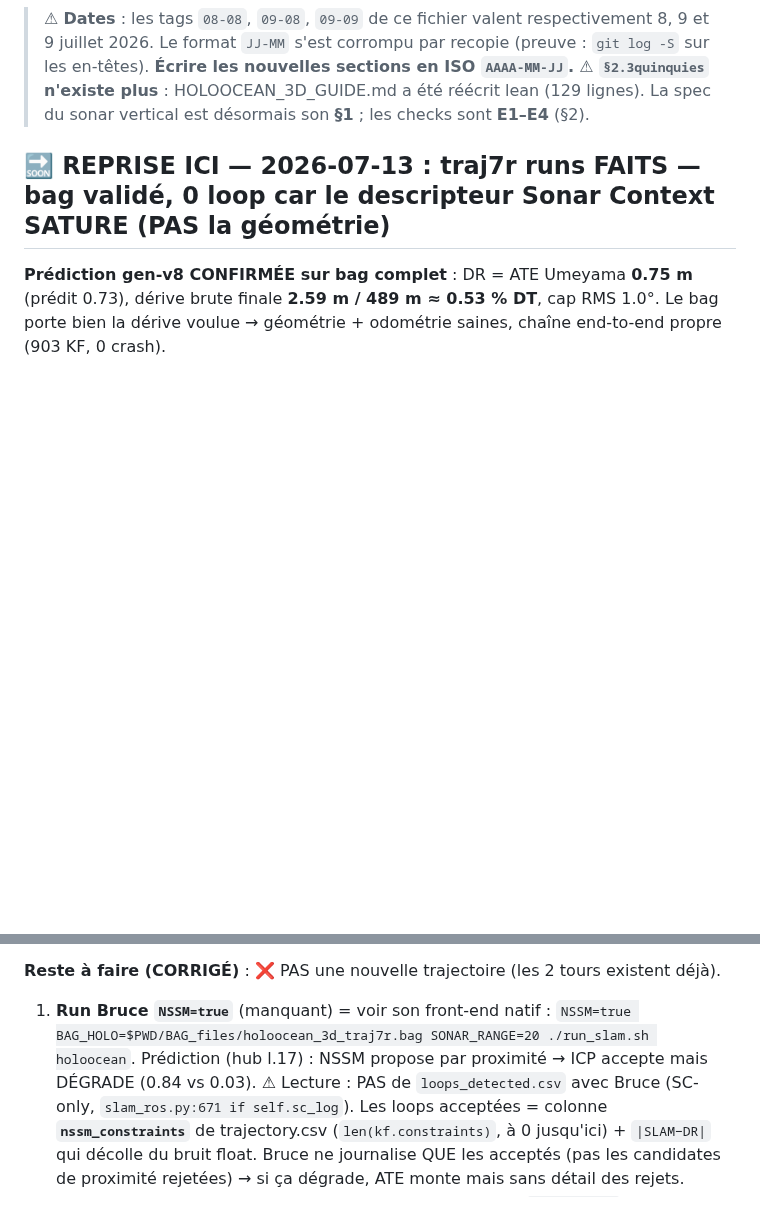
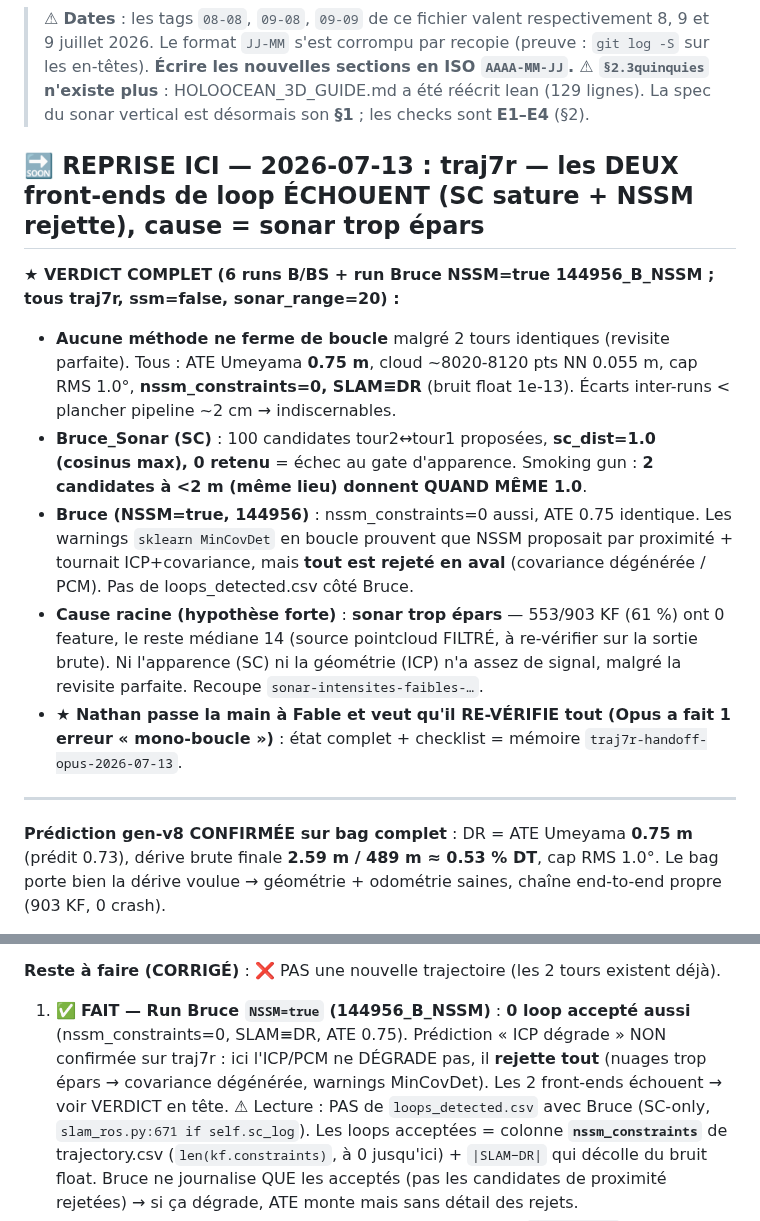
Before and after one commit to nathanrasami/sonar-SLAM, a Markdown page: PROGRESS.md, 2 parts joined by grey strips. Drawn GitHub-style; blank space fills up the shorter version.

Commit message:
🔁🛑 traj7r VERDICT COMPLET : les 2 front-ends de loop échouent (SC sature + NSSM rejette) — sonar trop épars
Run Bruce NSSM=true (144956_B_NSSM) = dernier maillon : nssm_constraints=0, SLAM≡DR, ATE 0.75 —
0 loop accepté AUSSI. La prédiction « ICP dégrade (0.84) » n'est PAS confirmée sur traj7r : ici
l'ICP/PCM ne dégrade pas, il rejette tout (nuages épars → covariance dégénérée = warnings MinCovDet).

Bilan des 7 runs (tous traj7r ssm=false sonar_range=20), malgré 2 tours identiques (revisite parfaite) :
- Aucune méthode ne ferme de boucle : ATE Umeyama 0.75, NN 0.055, nssm_constraints=0, SLAM≡DR.
- Bruce_Sonar : SC sature (100 candidates, sc_dist=1.0, 0 retenu ; 2 candidates <2 m → 1.0 quand même).
- Bruce NSSM=true : ICP/PCM rejette tout (0 loop).
- Cause racine (hypothèse forte) : sonar trop épars (553/903 KF = 61% sans feature, reste médiane 14).

Handoff vers Fable (Nathan veut tout re-vérifier ; Opus a fait 1 erreur « mono-boucle ») :
mémoire traj7r-handoff-opus-2026-07-13 + checklist.

Co-Authored-By: Claude Opus 4.8 <noreply@anthropic.com>

```diff
--- a/PROGRESS.md
+++ b/PROGRESS.md
@@ -6,7 +6,24 @@
 > ⚠ **`§2.3quinquies` n'existe plus** : HOLOOCEAN_3D_GUIDE.md a été réécrit lean (129 lignes).
 > La spec du sonar vertical est désormais son **§1** ; les checks sont **E1–E4** (§2).
 
-## 🔜 REPRISE ICI — 2026-07-13 : traj7r runs FAITS — bag validé, 0 loop car le descripteur Sonar Context SATURE (PAS la géométrie)
+## 🔜 REPRISE ICI — 2026-07-13 : traj7r — les DEUX front-ends de loop ÉCHOUENT (SC sature + NSSM rejette), cause = sonar trop épars
+
+**★ VERDICT COMPLET (6 runs B/BS + run Bruce NSSM=true 144956_B_NSSM ; tous traj7r, ssm=false, sonar_range=20) :**
+- **Aucune méthode ne ferme de boucle** malgré 2 tours identiques (revisite parfaite). Tous : ATE
+  Umeyama **0.75 m**, cloud ~8020-8120 pts NN 0.055 m, cap RMS 1.0°, **nssm_constraints=0, SLAM≡DR**
+  (bruit float 1e-13). Écarts inter-runs < plancher pipeline ~2 cm → indiscernables.
+- **Bruce_Sonar (SC)** : 100 candidates tour2↔tour1 proposées, **sc_dist=1.0 (cosinus max), 0 retenu** =
+  échec au gate d'apparence. Smoking gun : **2 candidates à <2 m (même lieu) donnent QUAND MÊME 1.0**.
+- **Bruce (NSSM=true, 144956)** : nssm_constraints=0 aussi, ATE 0.75 identique. Les warnings
+  `sklearn MinCovDet` en boucle prouvent que NSSM proposait par proximité + tournait ICP+covariance,
+  mais **tout est rejeté en aval** (covariance dégénérée / PCM). Pas de loops_detected.csv côté Bruce.
+- **Cause racine (hypothèse forte)** : **sonar trop épars** — 553/903 KF (61 %) ont 0 feature, le reste
+  médiane 14 (source pointcloud FILTRÉ, à re-vérifier sur la sortie brute). Ni l'apparence (SC) ni la
+  géométrie (ICP) n'a assez de signal, malgré la revisite parfaite. Recoupe `sonar-intensites-faibles-…`.
+- **★ Nathan passe la main à Fable et veut qu'il RE-VÉRIFIE tout (Opus a fait 1 erreur « mono-boucle »)** :
+  état complet + checklist = mémoire `traj7r-handoff-opus-2026-07-13`.
+
+---
 
 **Prédiction gen-v8 CONFIRMÉE sur bag complet** : DR = ATE Umeyama **0.75 m** (prédit 0.73),
 dérive brute finale **2.59 m / 489 m ≈ 0.53 % DT**, cap RMS 1.0°. Le bag porte bien la dérive
@@ -45,9 +62,10 @@ ajouté SUR NSSM (bruce_sonar). Câblage : bruce → `nssm/enable=$(arg nssm)` ;
 PAS un échec descripteur. Le diagnostic « SC sature » ne vaut donc QUE pour bruce_sonar.
 
 **Reste à faire (CORRIGÉ)** : ❌ PAS une nouvelle trajectoire (les 2 tours existent déjà).
-1. **Run Bruce `NSSM=true`** (manquant) = voir son front-end natif :
-   `NSSM=true BAG_HOLO=$PWD/BAG_files/holoocean_3d_traj7r.bag SONAR_RANGE=20 ./run_slam.sh holoocean`.
-   Prédiction (hub l.17) : NSSM propose par proximité → ICP accepte mais DÉGRADE (0.84 vs 0.03).
+1. ✅ **FAIT — Run Bruce `NSSM=true` (144956_B_NSSM)** : **0 loop accepté aussi** (nssm_constraints=0,
+   SLAM≡DR, ATE 0.75). Prédiction « ICP dégrade » NON confirmée sur traj7r : ici l'ICP/PCM ne DÉGRADE
+   pas, il **rejette tout** (nuages trop épars → covariance dégénérée, warnings MinCovDet). Les 2
+   front-ends échouent → voir VERDICT en tête.
    ⚠ Lecture : PAS de `loops_detected.csv` avec Bruce (SC-only, `slam_ros.py:671 if self.sc_log`).
    Les loops acceptées = colonne **`nssm_constraints`** de trajectory.csv (`len(kf.constraints)`, à 0
    jusqu'ici) + `|SLAM−DR|` qui décolle du bruit float. Bruce ne journalise QUE les acceptés (pas les
```
